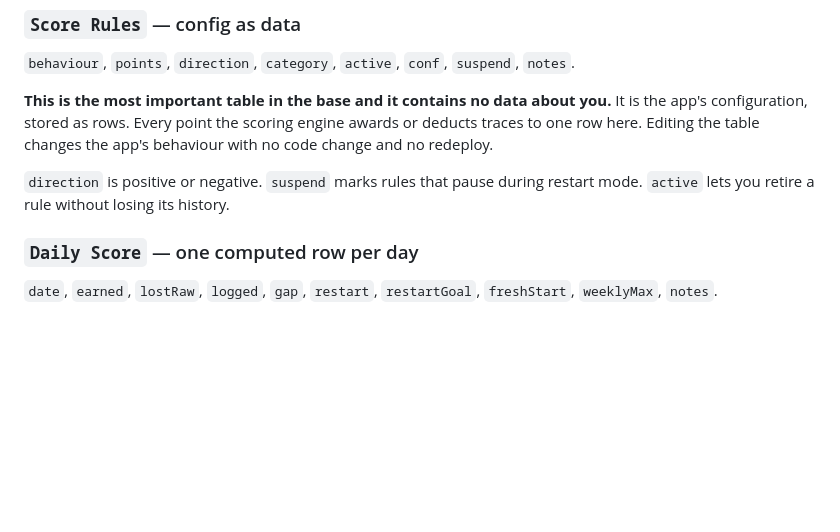
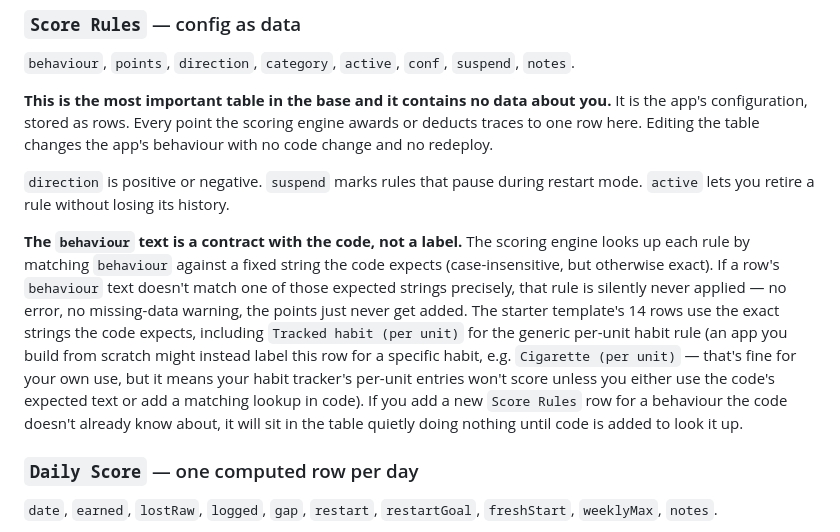
Before and after one commit to abhijain93/abhinavos, a Markdown page: docs/DATA-MODEL.md, the part around one of its changes. Drawn GitHub-style; blank space fills up the shorter version.

```diff
--- a/docs/DATA-MODEL.md
+++ b/docs/DATA-MODEL.md
@@ -140,6 +166,20 @@ app's behaviour with no code change and no redeploy.
 `direction` is positive or negative. `suspend` marks rules that pause during
 restart mode. `active` lets you retire a rule without losing its history.
 
+**The `behaviour` text is a contract with the code, not a label.** The scoring
+engine looks up each rule by matching `behaviour` against a fixed string the
+code expects (case-insensitive, but otherwise exact). If a row's `behaviour`
+text doesn't match one of those expected strings precisely, that rule is
+silently never applied — no error, no missing-data warning, the points just
+never get added. The starter template's 14 rows use the exact strings the code
+expects, including `Tracked habit (per unit)` for the generic per-unit habit
+rule (an app you build from scratch might instead label this row for a specific
+habit, e.g. `Cigarette (per unit)` — that's fine for your own use, but it means
+your habit tracker's per-unit entries won't score unless you either use the
+code's expected text or add a matching lookup in code). If you add a new
+`Score Rules` row for a behaviour the code doesn't already know about, it will
+sit in the table quietly doing nothing until code is added to look it up.
+
 ### `Daily Score` — one computed row per day
 
 `date`, `earned`, `lostRaw`, `logged`, `gap`, `restart`, `restartGoal`,
```
Also changed, not shown: other parts of docs/DATA-MODEL.md (+49 -0 lines), README.md (+22 -5 lines).
